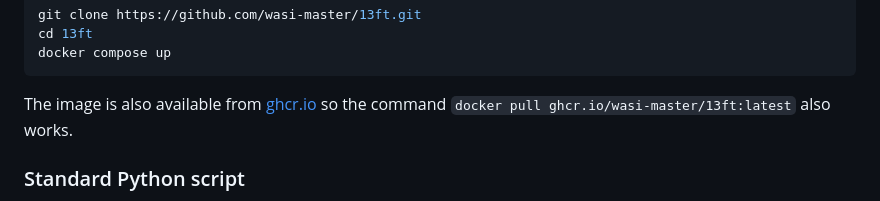
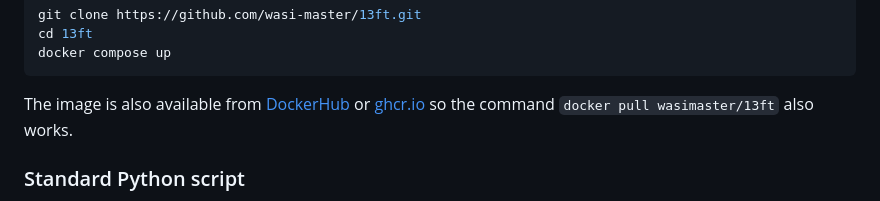
Before and after one commit to wasi-master/13ft, a Markdown page: README.md, the part around the change. GitHub-like rendering.

Commit message:
Revert "Change docker hub to ghcr"
This reverts commit e3406c7935c0710600401e17c3a978c5d9e14f34.

````diff
--- a/README.md
+++ b/README.md
@@ -26,7 +26,7 @@ cd 13ft
 docker compose up
 ```
 
-The image is also available from [ghcr.io](https://github.com/wasi-master/13ft/pkgs/container/13ft "docker pull ghcr.io/wasi-master/13ft:0.2.3") so the command `docker pull ghcr.io/wasi-master/13ft:latest` also works.
+The image is also available from [DockerHub](https://hub.docker.com/r/wasimaster/13ft "docker pull wasimaster/13ft") or [ghcr.io](https://github.com/wasi-master/13ft/pkgs/container/13ft "docker pull ghcr.io/wasi-master/13ft:0.2.3") so the command `docker pull wasimaster/13ft` also works.
 
 ### Standard Python script
 
````
